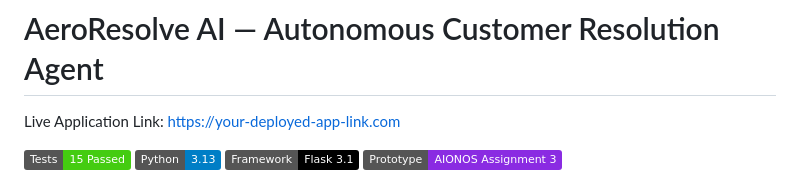
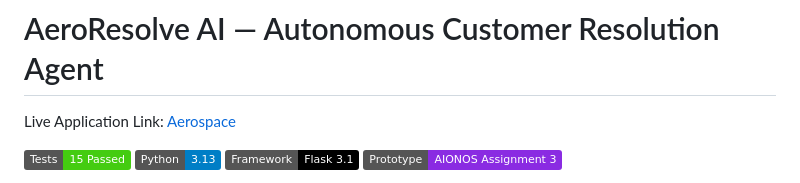
Before and after one commit to vatsa2912/customer-resolution-agent, a Markdown page: README.md, the part around the change. Drawn GitHub-style; badges without logos.

Commit message:
Fix live application link in README
Updated the live application link in the README.

```diff
--- a/README.md
+++ b/README.md
@@ -1,6 +1,6 @@
 # AeroResolve AI — Autonomous Customer Resolution Agent
 
-Live Application Link: [https://your-deployed-app-link.com](https://customer-resolution-agent-1.onrender.com/)
+Live Application Link: [Aerospace](https://customer-resolution-agent-1.onrender.com/)
 
 [![Tests: Pytest](https://img.shields.io/badge/Tests-15%20Passed-success.svg)](file:///tests)
 [![Python: 3.13](https://img.shields.io/badge/Python-3.13-blue.svg)](https://python.org)
```
